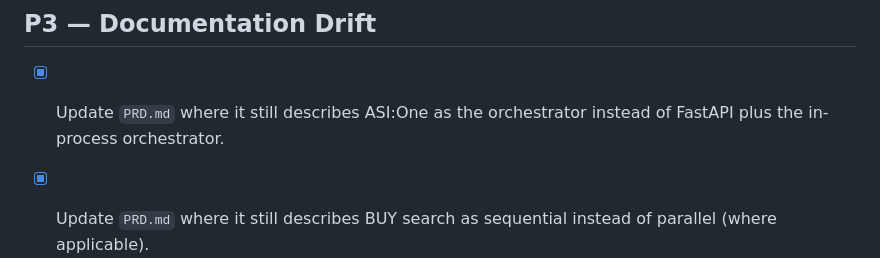
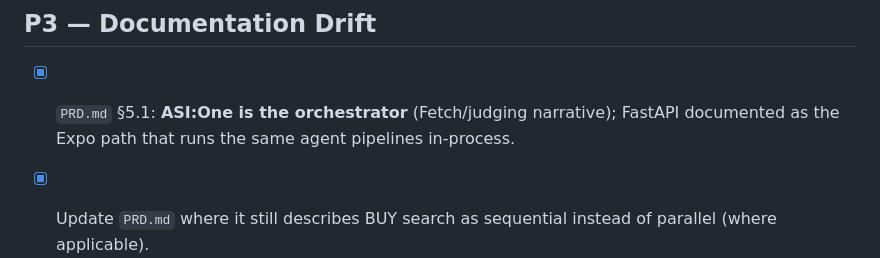
Before and after one commit to Jay-Thpr/FlipIt, a Markdown page: BACKEND-CODEBASE-PROBLEMS.md, the part around the change. Drawn GitHub-style.

```diff
--- a/BACKEND-CODEBASE-PROBLEMS.md
+++ b/BACKEND-CODEBASE-PROBLEMS.md
@@ -86,7 +86,7 @@ These have **automated tests** and run in CI; they still need **real marketplace
 
 ## P3 — Documentation Drift
 
-- [x] Update `PRD.md` where it still describes ASI:One as the orchestrator instead of FastAPI plus the in-process orchestrator.
+- [x] `PRD.md` §5.1: **ASI:One is the orchestrator** (Fetch/judging narrative); FastAPI documented as the Expo path that runs the same agent pipelines in-process.
 
 - [x] Update `PRD.md` where it still describes BUY search as sequential instead of parallel (where applicable).
 
```
Also changed, not shown: ORCHESTRATOR-IMPLEMENTATION-PLAN.md (+3 -3 lines), PRD.md (+4 -4 lines).
